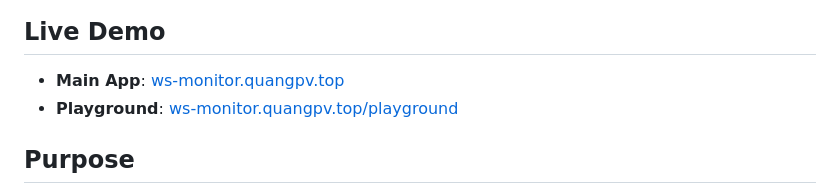
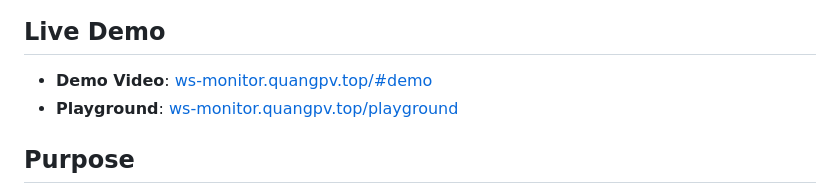
Before and after one commit to qpv-systems/ws-monitor, a Markdown page: README.md, the part around the change. Rendered like a GitHub page.

```diff
--- a/README.md
+++ b/README.md
@@ -7,7 +7,7 @@ A powerful tool for monitoring, debugging, and analyzing WebSocket/Socket.IO mes
 ![WS Monitor](ws-monitor.JPG)
 
 ## Live Demo
-- **Main App**: [ws-monitor.quangpv.top](https://ws-monitor.quangpv.top/)
+- **Demo Video**: [ws-monitor.quangpv.top/#demo](https://ws-monitor.quangpv.top/#demo)
 - **Playground**: [ws-monitor.quangpv.top/playground](https://ws-monitor.quangpv.top/playground)
 
 ## Purpose
```
